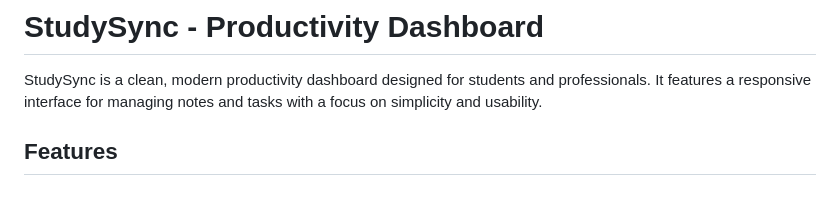
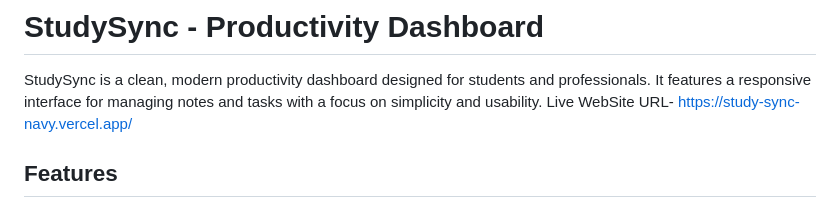
Before and after one commit to Deepanshu-Sain/StudySync, a Markdown page: README.md, the part around the change. GitHub-like rendering.

```diff
--- a/README.md
+++ b/README.md
@@ -1,6 +1,7 @@
 # StudySync - Productivity Dashboard
 
 StudySync is a clean, modern productivity dashboard designed for students and professionals. It features a responsive interface for managing notes and tasks with a focus on simplicity and usability.
+Live WebSite URL- https://study-sync-navy.vercel.app/
 
 ## Features
 
```
